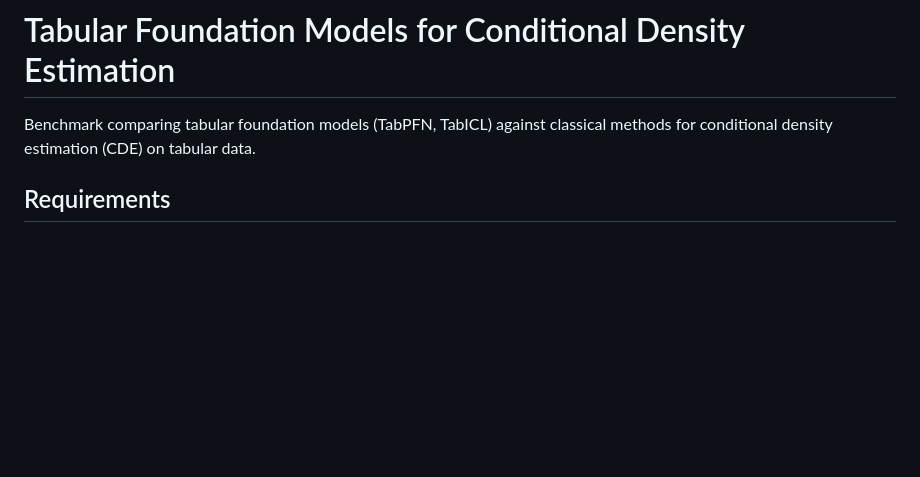
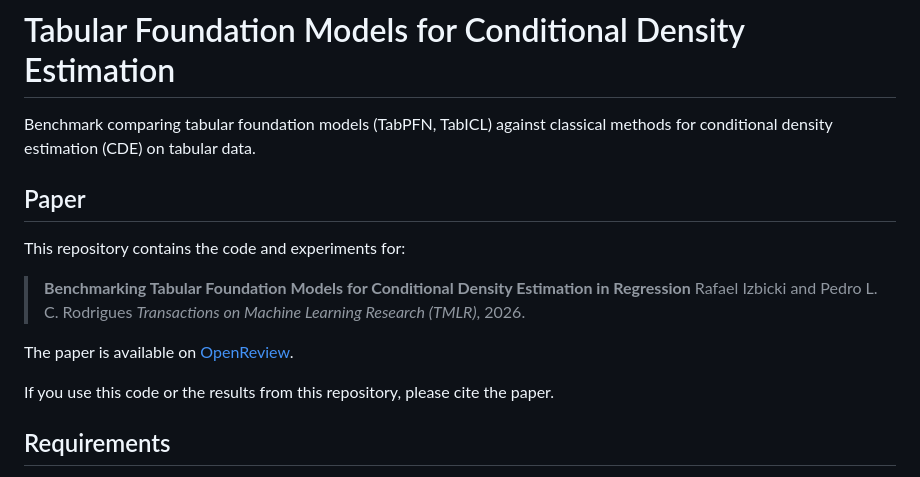
Before and after one commit to rizbicki/tabDensityComparisons, a Markdown page: README.md, the part around the change. Rendered like a GitHub page; blank space fills up the shorter version.

```diff
--- a/README.md
+++ b/README.md
@@ -2,6 +2,18 @@
 
 Benchmark comparing tabular foundation models (TabPFN, TabICL) against
 classical methods for conditional density estimation (CDE) on tabular data.
+
+## Paper
+
+This repository contains the code and experiments for:
+
+> **Benchmarking Tabular Foundation Models for Conditional Density Estimation in Regression**
+> Rafael Izbicki and Pedro L. C. Rodrigues
+> *Transactions on Machine Learning Research (TMLR)*, 2026.
+
+The paper is available on [OpenReview](https://openreview.net/forum?id=KWsWHpp5Do).
+
+If you use this code or the results from this repository, please cite the paper.
 
 ## Requirements
 
```
